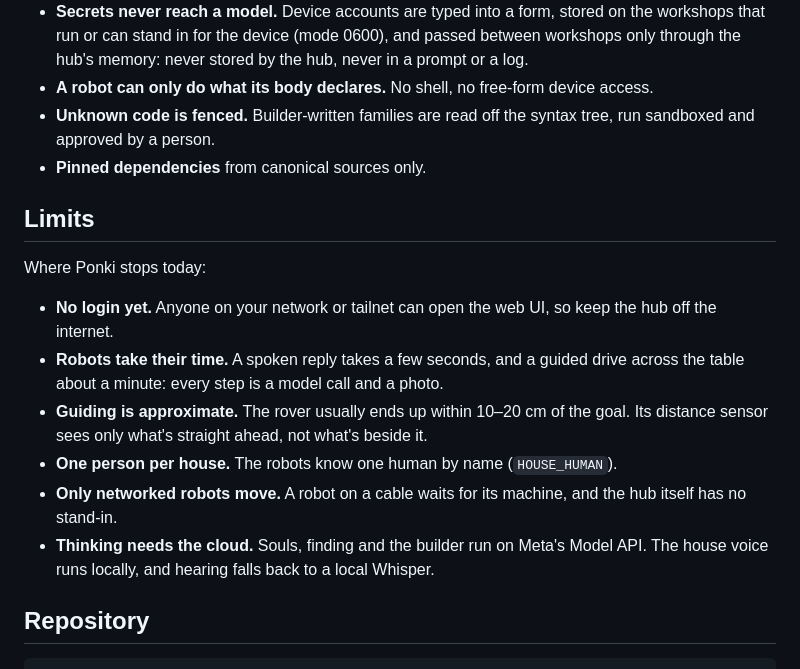
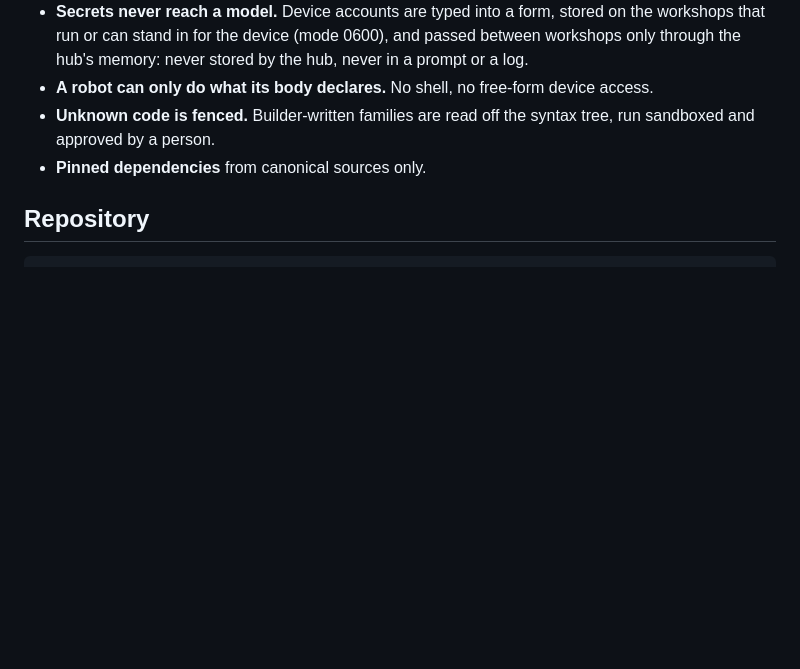
Before and after one commit to surferkook/ponki, a Markdown page: README.md, the part around the change. Rendered like a GitHub page; blank space fills up the shorter version.

Commit message:
readme cleanup

````diff
--- a/README.md
+++ b/README.md
@@ -262,20 +262,6 @@ needs your approval on the build sheet.
   approved by a person.
 - **Pinned dependencies** from canonical sources only.
 
-## Limits
-
-Where Ponki stops today:
-
-- **No login yet.** Anyone on your network or tailnet can open the web UI, so keep the hub off the internet.
-- **Robots take their time.** A spoken reply takes a few seconds, and a guided drive across the table about a
-  minute: every step is a model call and a photo.
-- **Guiding is approximate.** The rover usually ends up within 10–20 cm of the goal. Its distance sensor sees
-  only what's straight ahead, not what's beside it.
-- **One person per house.** The robots know one human by name (`HOUSE_HUMAN`).
-- **Only networked robots move.** A robot on a cable waits for its machine, and the hub itself has no stand-in.
-- **Thinking needs the cloud.** Souls, finding and the builder run on Meta's Model API. The house voice runs
-  locally, and hearing falls back to a local Whisper.
-
 ## Repository
 
 ```
````
